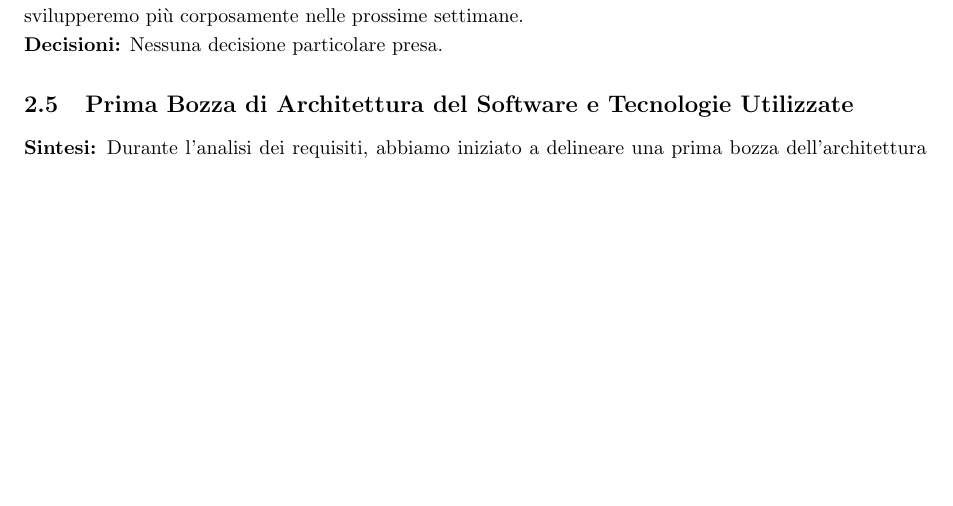
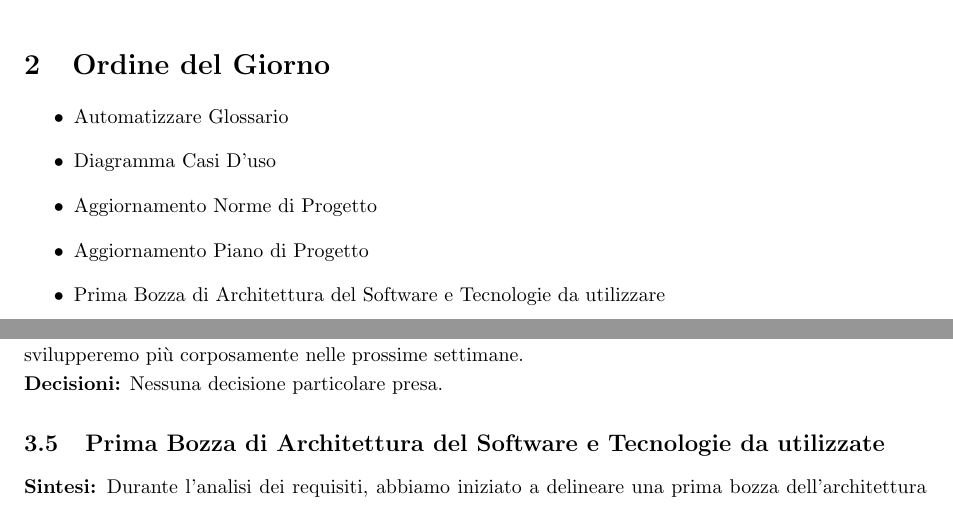
Before and after one commit to Code7Crusaders/docs, a LaTeX document (src/2_RTB/verbali_interni/verbale_24-11-29_v1.0.tex): part of page 5 of 6 before the commit and two parts of pages 4 and 5 of 6 after it, the two joined at a grey line, cut at the place of the change, the shorter picture padded with empty space. Compiled offline with pdfLaTeX.

```diff
--- a/src/2_RTB/verbali_interni/verbale_24-11-29_v1.0.tex
+++ b/src/2_RTB/verbali_interni/verbale_24-11-29_v1.0.tex
@@ -144,8 +144,15 @@
     \end{tabular}
 }{}
 %%%%%%%%%%%%%%%%%%%%%%%%%%%%%%%%%%%%%%%%%%%%%%%%%%%%%%%%%%%%%%%%%%%%%%%%%%%%%%%%%%%%%%
-
-
+\vspace{10mm}
+\section{Ordine del Giorno}
+\begin{itemize}
+    \item Automatizzare Glossario
+    \item Diagramma Casi D'uso
+    \item Aggiornamento Norme di Progetto
+    \item Aggiornamento Piano di Progetto
+    \item Prima Bozza di Architettura del Software e Tecnologie da utilizzare
+\end{itemize}
 
 
 % Sezione Verbale %%%%%%%%%%%%%%%%%%%%%%%%%%%%%%%%%%%%%%%%%%%%%%%%%%%%%%%%%%%%%%%%%%%%
@@ -171,7 +178,7 @@
     \textbf{Sintesi:} Abbiamo iniziato ad analizzare i requisiti necessari per la redazione del piano di progetto che svilupperemo più corposamente nelle prossime settimane. \\
     \textbf{Decisioni:} Nessuna decisione particolare presa.
 
-    \subsection{Prima Bozza di Architettura del Software e Tecnologie Utilizzate}
+    \subsection{Prima Bozza di Architettura del Software e Tecnologie da utilizzate}
     \textbf{Sintesi:} Durante l'analisi dei requisiti, abbiamo iniziato a delineare una prima bozza dell'architettura del software e delle tecnologie che utilizzeremo. Questo ha reso necessario un approfondimento su alcune tecnologie candidate. \\
     \textbf{Decisioni:} Vista la necessità di approfondire alcune tecnologie, abbiamo deciso di dedicare del tempo allo studio e alla sperimentazione di queste ultime. In particolare, abbiamo realizzato un prototipo di un sistema di interrogazione basato su BLOOM eseguito in locale. Da questa esperienza, abbiamo concluso che la realizzazione con questo tipo di modello è fattibile, ma richiede ulteriori approfondimenti su modelli accessibili tramite API esterne (ad esempio GPT di OpenAI), a causa degli elevati requisiti hardware richiesti per eseguire BLOOM.
 
```
Also changed, not shown: src/2_RTB/verbali_interni/verbale_24-11-29_v1.0.tex (2 more changed lines), 1 other file.
